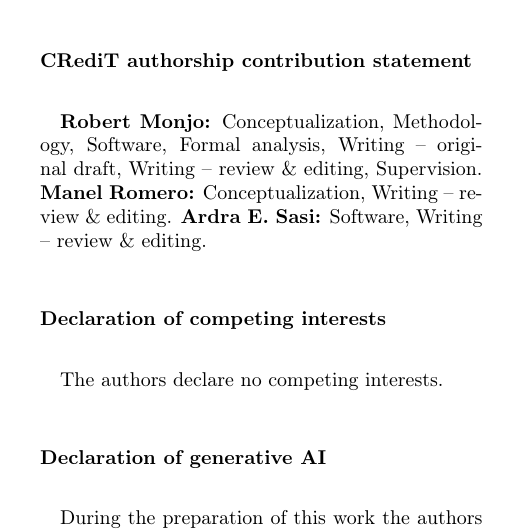
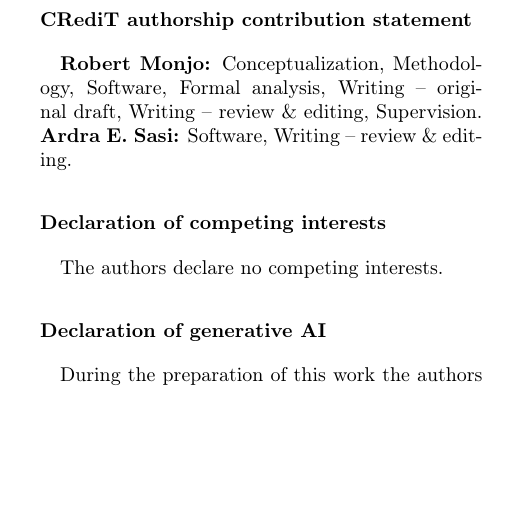
Before and after one commit to robertmonjo/bao_sn_bbn, a LaTeX paper (main.tex): part of one column of page 4 of 6, cut so that both start at the same text, the shorter picture padded with empty space. Compiled offline with pdfLaTeX.

Commit message:
Update on Overleaf.

```diff
--- a/main.tex
+++ b/main.tex
@@ -156,7 +156,7 @@ R. Monjo thanks Moncy V. John for his encouragement and support at the start of
 The Python scripts used to generate all figures and supplementary diagnostics are publicly available at \url{https://github.com/robertmonjo/hippopede}, together with the required data files.
 
 \section*{CRediT authorship contribution statement}
-\textbf{Robert Monjo:} Conceptualization, Methodology, Software, Formal analysis, Writing -- original draft, Writing -- review \& editing, Supervision. \textbf{Manel Romero:} Conceptualization, Writing -- review \& editing. \textbf{Ardra E. Sasi:} Software, Writing -- review \& editing.
+\textbf{Robert Monjo:} Conceptualization, Methodology, Software, Formal analysis, Writing -- original draft, Writing -- review \& editing, Supervision. \textbf{Ardra E. Sasi:} Software, Writing -- review \& editing.
 
 \section*{Declaration of competing interests}
 The authors declare no competing interests.
```
Also changed, not shown: main.tex (2 more changed lines).
